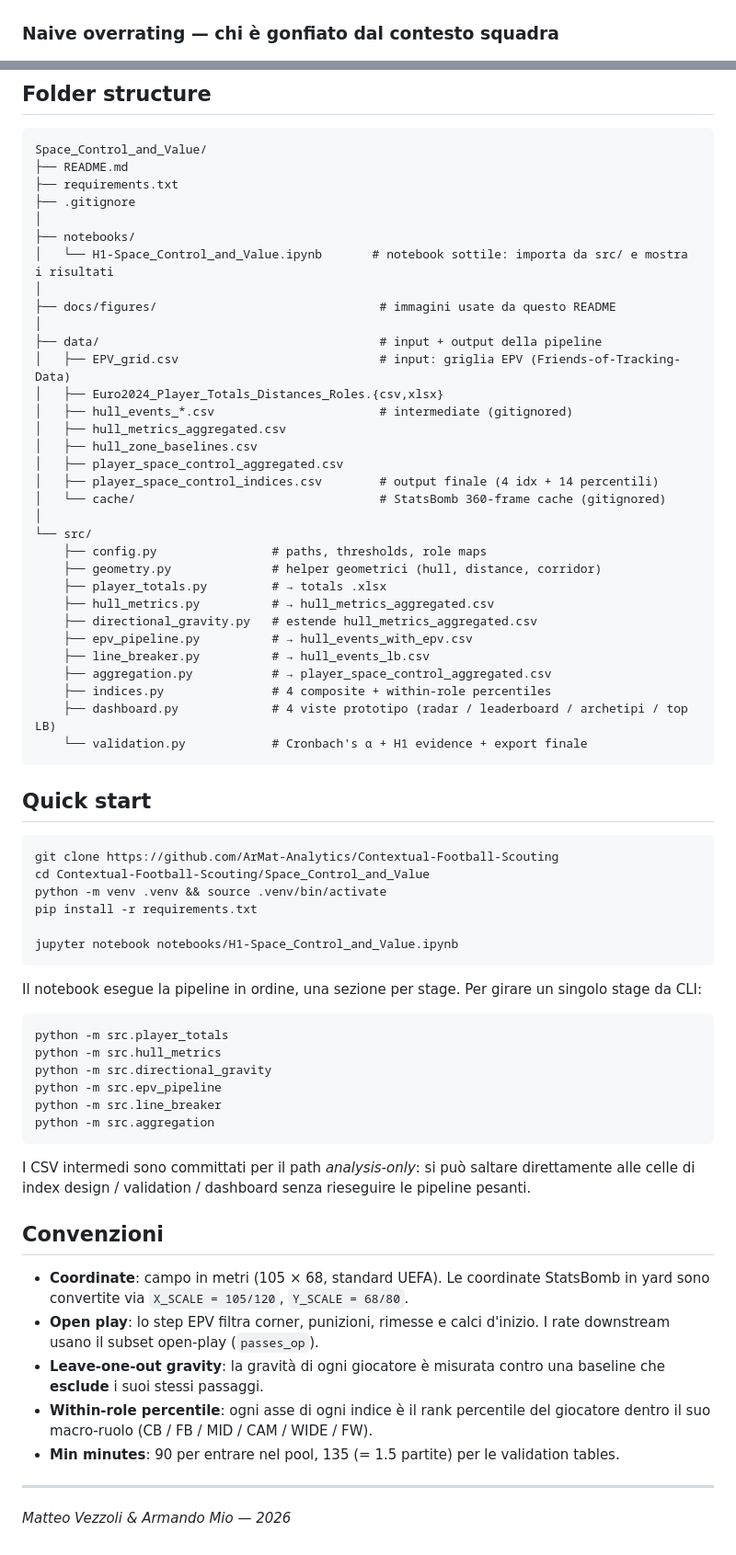
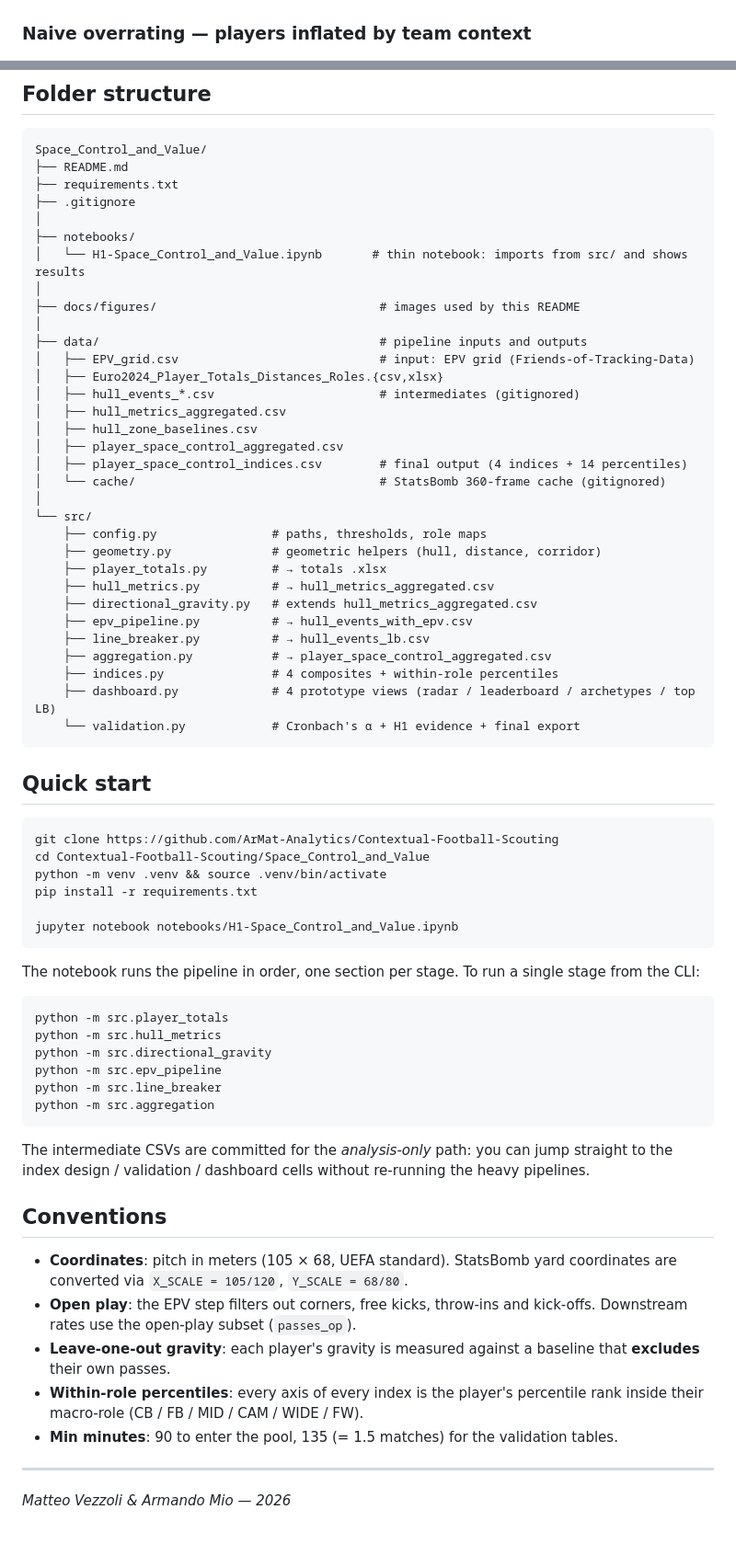
Before and after one commit to ArMat-Analytics/Contextual-Football-Scouting, a Markdown page: Space_Control_and_Value/README.md, 2 parts joined by grey strips. Shown at 92% size. Rendered like a GitHub page.

````diff
--- a/Space_Control_and_Value/README.md
+++ b/Space_Control_and_Value/README.md
@@ -80,6 +80,6 @@ Lettura: PROGRESSION è dove la differenza picchia di più — quasi un giocator
 ![Scouting discoveries](docs/figures/scouting_discoveries.png)
 
-### Naive overrating — chi è gonfiato dal contesto squadra
+### Naive overrating — players inflated by team context
 ![Naive overrating](docs/figures/naive_overrating.png)
 
 ## Folder structure
@@ -91,32 +91,32 @@ Space_Control_and_Value/
 ├── .gitignore
 │
 ├── notebooks/
-│   └── H1-Space_Control_and_Value.ipynb       # notebook sottile: importa da src/ e mostra i risultati
+│   └── H1-Space_Control_and_Value.ipynb       # thin notebook: imports from src/ and shows results
 │
-├── docs/figures/                               # immagini usate da questo README
+├── docs/figures/                               # images used by this README
 │
-├── data/                                       # input + output della pipeline
-│   ├── EPV_grid.csv                            # input: griglia EPV (Friends-of-Tracking-Data)
+├── data/                                       # pipeline inputs and outputs
+│   ├── EPV_grid.csv                            # input: EPV grid (Friends-of-Tracking-Data)
 │   ├── Euro2024_Player_Totals_Distances_Roles.{csv,xlsx}
-│   ├── hull_events_*.csv                       # intermediate (gitignored)
+│   ├── hull_events_*.csv                       # intermediates (gitignored)
 │   ├── hull_metrics_aggregated.csv
 │   ├── hull_zone_baselines.csv
 │   ├── player_space_control_aggregated.csv
-│   ├── player_space_control_indices.csv        # output finale (4 idx + 14 percentili)
+│   ├── player_space_control_indices.csv        # final output (4 indices + 14 percentiles)
 │   └── cache/                                  # StatsBomb 360-frame cache (gitignored)
 │
 └── src/
     ├── config.py                # paths, thresholds, role maps
-    ├── geometry.py              # helper geometrici (hull, distance, corridor)
+    ├── geometry.py              # geometric helpers (hull, distance, corridor)
     ├── player_totals.py         # → totals .xlsx
     ├── hull_metrics.py          # → hull_metrics_aggregated.csv
-    ├── directional_gravity.py   # estende hull_metrics_aggregated.csv
+    ├── directional_gravity.py   # extends hull_metrics_aggregated.csv
     ├── epv_pipeline.py          # → hull_events_with_epv.csv
     ├── line_breaker.py          # → hull_events_lb.csv
     ├── aggregation.py           # → player_space_control_aggregated.csv
-    ├── indices.py               # 4 composite + within-role percentiles
-    ├── dashboard.py             # 4 viste prototipo (radar / leaderboard / archetipi / top LB)
-    └── validation.py            # Cronbach's α + H1 evidence + export finale
+    ├── indices.py               # 4 composites + within-role percentiles
+    ├── dashboard.py             # 4 prototype views (radar / leaderboard / archetypes / top LB)
+    └── validation.py            # Cronbach's α + H1 evidence + final export
 ```
 
 ## Quick start
@@ -130,7 +130,7 @@ pip install -r requirements.txt
 jupyter notebook notebooks/H1-Space_Control_and_Value.ipynb
 ```
 
-Il notebook esegue la pipeline in ordine, una sezione per stage. Per girare un singolo stage da CLI:
+The notebook runs the pipeline in order, one section per stage. To run a single stage from the CLI:
 
 ```bash
 python -m src.player_totals
@@ -141,15 +141,15 @@ python -m src.line_breaker
 python -m src.aggregation
 ```
 
-I CSV intermedi sono committati per il path *analysis-only*: si può saltare direttamente alle celle di index design / validation / dashboard senza rieseguire le pipeline pesanti.
+The intermediate CSVs are committed for the *analysis-only* path: you can jump straight to the index design / validation / dashboard cells without re-running the heavy pipelines.
 
-## Convenzioni
+## Conventions
 
-- **Coordinate**: campo in metri (105 × 68, standard UEFA). Le coordinate StatsBomb in yard sono convertite via `X_SCALE = 105/120`, `Y_SCALE = 68/80`.
-- **Open play**: lo step EPV filtra corner, punizioni, rimesse e calci d'inizio. I rate downstream usano il subset open-play (`passes_op`).
-- **Leave-one-out gravity**: la gravità di ogni giocatore è misurata contro una baseline che **esclude** i suoi stessi passaggi.
-- **Within-role percentile**: ogni asse di ogni indice è il rank percentile del giocatore dentro il suo macro-ruolo (CB / FB / MID / CAM / WIDE / FW).
-- **Min minutes**: 90 per entrare nel pool, 135 (= 1.5 partite) per le validation tables.
+- **Coordinates**: pitch in meters (105 × 68, UEFA standard). StatsBomb yard coordinates are converted via `X_SCALE = 105/120`, `Y_SCALE = 68/80`.
+- **Open play**: the EPV step filters out corners, free kicks, throw-ins and kick-offs. Downstream rates use the open-play subset (`passes_op`).
+- **Leave-one-out gravity**: each player's gravity is measured against a baseline that **excludes** their own passes.
+- **Within-role percentiles**: every axis of every index is the player's percentile rank inside their macro-role (CB / FB / MID / CAM / WIDE / FW).
+- **Min minutes**: 90 to enter the pool, 135 (= 1.5 matches) for the validation tables.
 
 ---
 
````
Also changed, not shown: other parts of Space_Control_and_Value/README.md (+27 -27 lines).
